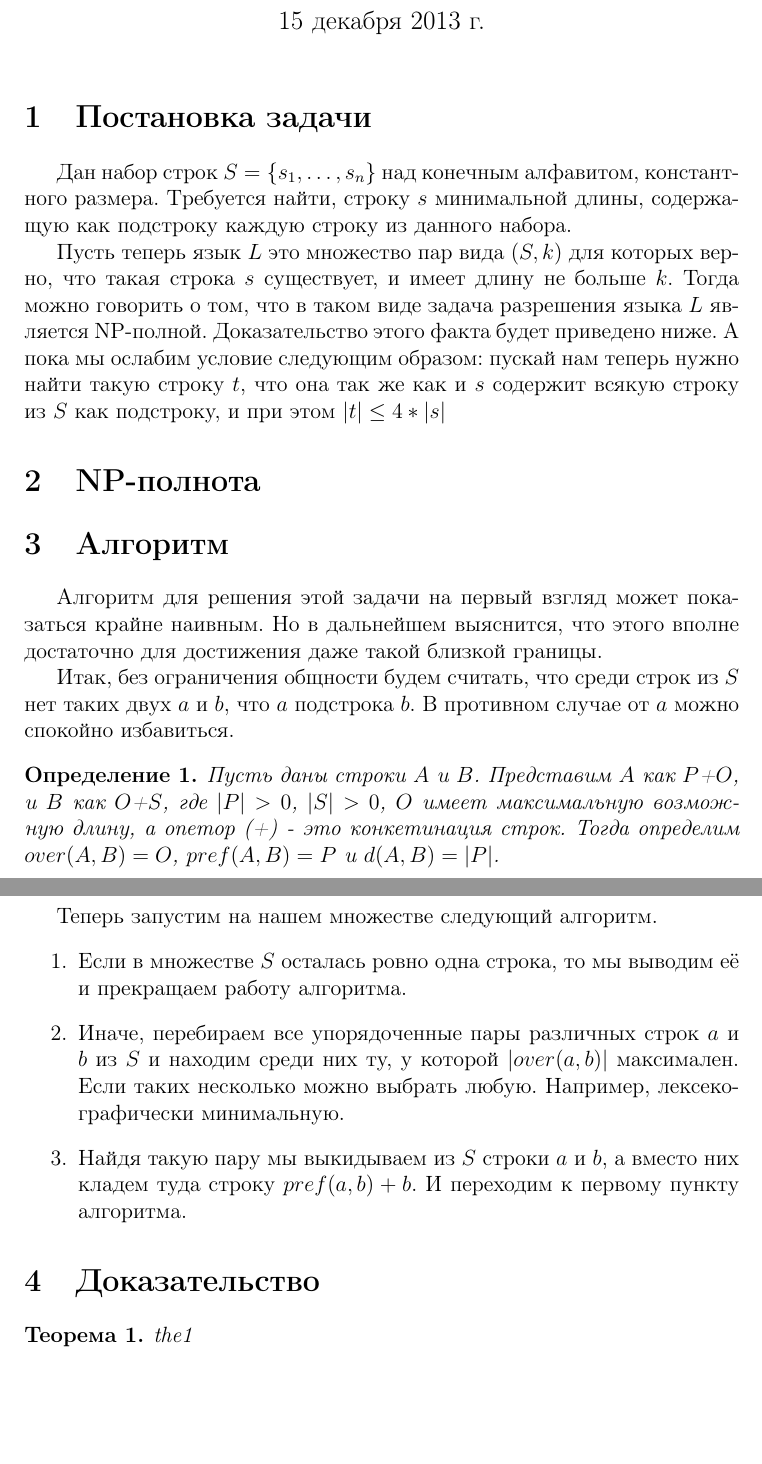
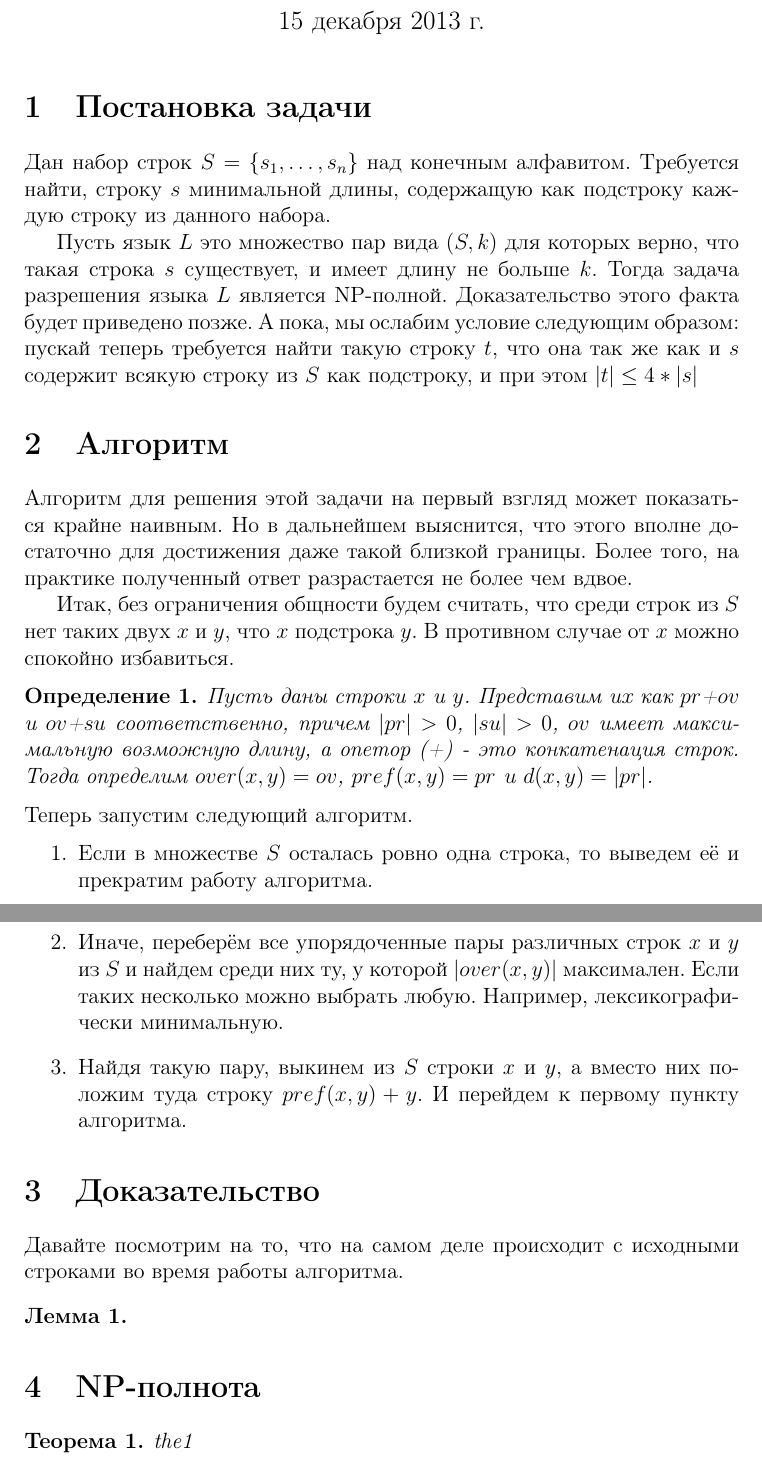
Before and after one commit to MekaGem/shortest-superstring, a LaTeX document (tex/superstring.tex): two parts of pages 1 and 2 of 2, joined at a grey line, cut so that both start at the same text, the shorter picture padded with empty space. Compiled offline with pdfLaTeX.

Commit message:
tex fixes

```diff
--- a/tex/superstring.tex
+++ b/tex/superstring.tex
@@ -1,8 +1,11 @@
 \documentclass[a4paper,12pt]{article}
+
+\usepackage{cmap}
+\usepackage[utf8]{inputenc}
 \usepackage[T2A]{fontenc}
-\usepackage[utf8]{inputenc}
+
 \usepackage[russian, english]{babel}
-\usepackage{indentfirst}
+%\usepackage{indentfirst}
 \usepackage{titlesec}
 \usepackage{amsthm}
 \usepackage{lipsum}
@@ -20,40 +26,46 @@
 \maketitle
 
 \section{Постановка задачи}
-Дан набор строк $S = \{s_1,\dots,s_n\}$ над конечным алфавитом, константного размера.
+Дан набор строк $S = \{s_1,\dots,s_n\}$ над конечным алфавитом.
 Требуется найти, строку $s$ минимальной длины, содержащую как подстроку каждую строку из данного набора.
 
-Пусть теперь язык $L$ это множество пар вида $(S, k)$ для которых верно, что такая строка $s$ существует, и имеет длину не больше $k$.
-Тогда можно говорить о том, что в таком виде задача разрешения языка $L$ является NP-полной.
-Доказательство этого факта будет приведено ниже.
-А пока мы ослабим условие следующим образом: пускай нам теперь нужно найти такую строку $t$,
+Пусть язык $L$ это множество пар вида $(S, k)$ для которых верно, что такая строка $s$ существует, и имеет длину не больше $k$.
+Тогда задача разрешения языка $L$ является NP-полной.
+Доказательство этого факта будет приведено позже.
+А пока, мы ослабим условие следующим образом: пускай теперь требуется найти такую строку $t$,
 что она так же как и $s$ содержит всякую строку из $S$ как подстроку, и при этом $|t| \leq 4*|s|$
-
-\section{NP-полнота}
 
 \section{Алгоритм}
 Алгоритм для решения этой задачи на первый взгляд может показаться крайне наивным.
 Но в дальнейшем выяснится, что этого вполне достаточно для достижения даже такой близкой границы.
+Более того, на практике полученный ответ разрастается не более чем вдвое.
 
-Итак, без ограничения общности будем считать, что среди строк из $S$ нет таких двух $a$ и $b$, что $a$ подстрока $b$.
-В противном случае от $a$ можно спокойно избавиться.
+Итак, без ограничения общности будем считать, что среди строк из $S$ нет таких двух $x$ и $y$, что $x$ подстрока $y$.
+В противном случае от $x$ можно спокойно избавиться.
 
 \begin{definition}
-Пусть даны строки $A$ и $B$.
-Представим $A$ как $P$+$O$, и $B$ как $O$+$S$, где $|P|>0$, $|S|>0$, $O$ имеет максимальную возможную длину, а опетор (+) - это конкетинация строк.
-Тогда определим $over(A, B) = O$, $pref(A, B) = P$ и $d(A, B) = |P|$.
+Пусть даны строки $x$ и $y$.
+Представим их как $pr$+$ov$ и $ov$+$su$ соответственно, причем $|pr|>0$, $|su|>0$, $ov$ имеет максимальную возможную длину, а опетор (+) - это конкатенация строк.
+Тогда определим $over(x, y) = ov$, $pref(x, y) = pr$ и $d(x, y) = |pr|$.
 \end{definition}
 
-Теперь запустим на нашем множестве следующий алгоритм.
+\noindent Теперь запустим следующий алгоритм.
 \begin{enumerate}
-\item Если в множестве $S$ осталась ровно одна строка, то мы выводим её и прекращаем работу алгоритма.
-\item Иначе, перебираем все упорядоченные пары различных строк $a$ и $b$ из $S$ и находим среди них ту, у которой $|over(a, b)|$ максимален.
-Если таких несколько можно выбрать любую. Например, лексекографически минимальную.
-\item Найдя такую пару мы выкидываем из $S$ строки $a$ и $b$, а вместо них кладем туда строку $pref(a, b)+b$.
-И переходим к первому пункту алгоритма.
+\item Если в множестве $S$ осталась ровно одна строка, то выведем её и прекратим работу алгоритма.
+\item Иначе, переберём все упорядоченные пары различных строк $x$ и $y$ из $S$ и найдем среди них ту, у которой $|over(x, y)|$ максимален.
+Если таких несколько можно выбрать любую. Например, лексикографически минимальную.
+\item Найдя такую пару, выкинем из $S$ строки $x$ и $y$, а вместо них положим туда строку $pref(x, y)+y$.
+И перейдем к первому пункту алгоритма.
 \end{enumerate}
 
 \section{Доказательство}
+Давайте посмотрим на то, что на самом деле происходит с исходными строками во время работы алгоритма.
+
+\begin{lemma}
+
+\end{lemma}
+
+\section{NP-полнота}
 
 \begin{theorem}
 the1
```
Also changed, not shown: tex/superstring.pdf, tex/superstring.tex (3 more changed lines).
